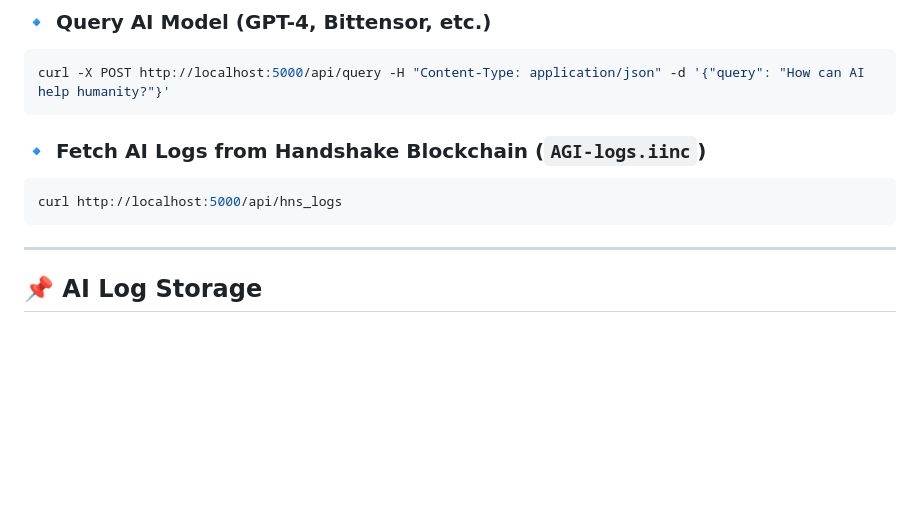
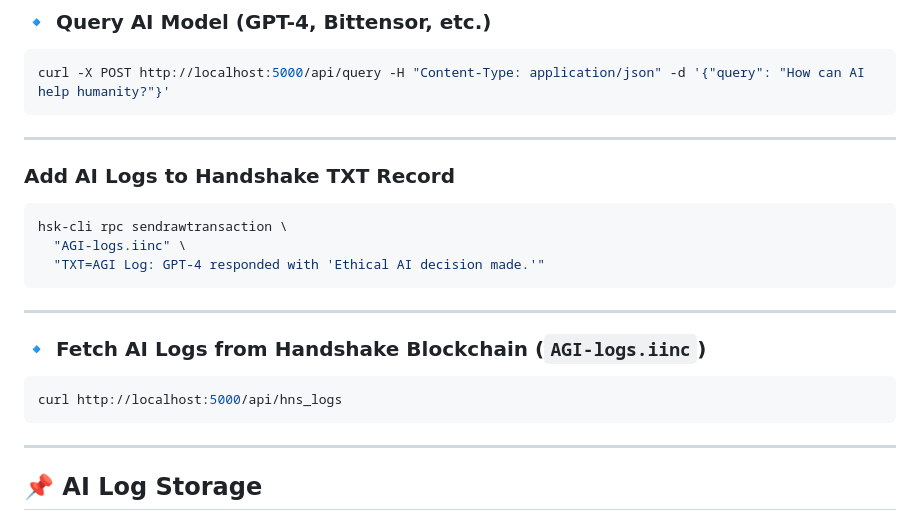
Before and after one commit to BeeChains/inneriguardian, a Markdown page: inneriguardian/README.md, the part around the change. Rendered like a GitHub page; blank space fills up the shorter version.

````diff
--- a/inneriguardian/README.md
+++ b/inneriguardian/README.md
@@ -72,11 +72,18 @@ python server.py
 ```bash
 curl -X POST http://localhost:5000/api/query -H "Content-Type: application/json" -d '{"query": "How can AI help humanity?"}'
 ```
+---
+### Add AI Logs to Handshake TXT Record
+```bash
+hsk-cli rpc sendrawtransaction \
+  "AGI-logs.iinc" \
+  "TXT=AGI Log: GPT-4 responded with 'Ethical AI decision made.'"
+```
+---
 ### **🔹 Fetch AI Logs from Handshake Blockchain (`AGI-logs.iinc`)**
 ```bash
 curl http://localhost:5000/api/hns_logs
 ```
-
 ---
 
 ## **📌 AI Log Storage**
````
